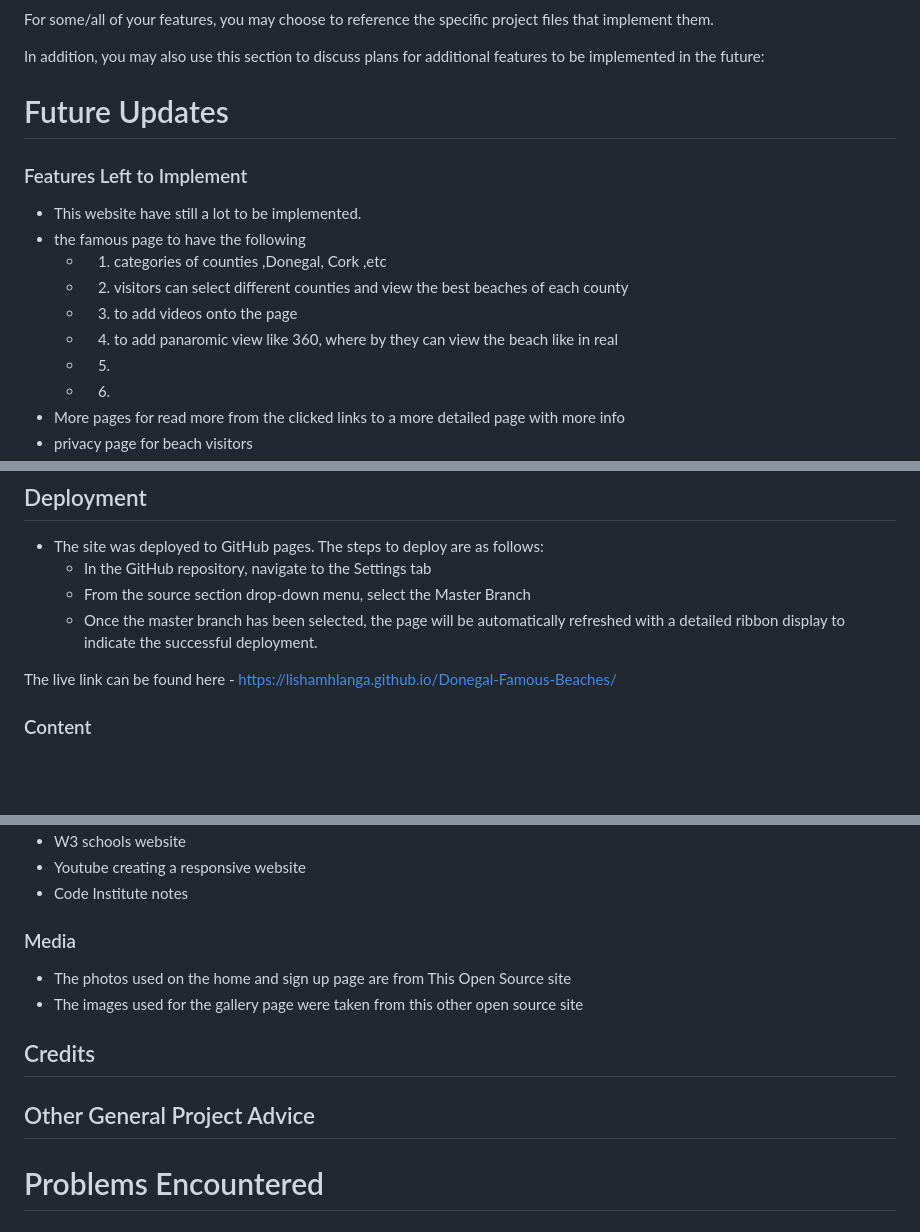
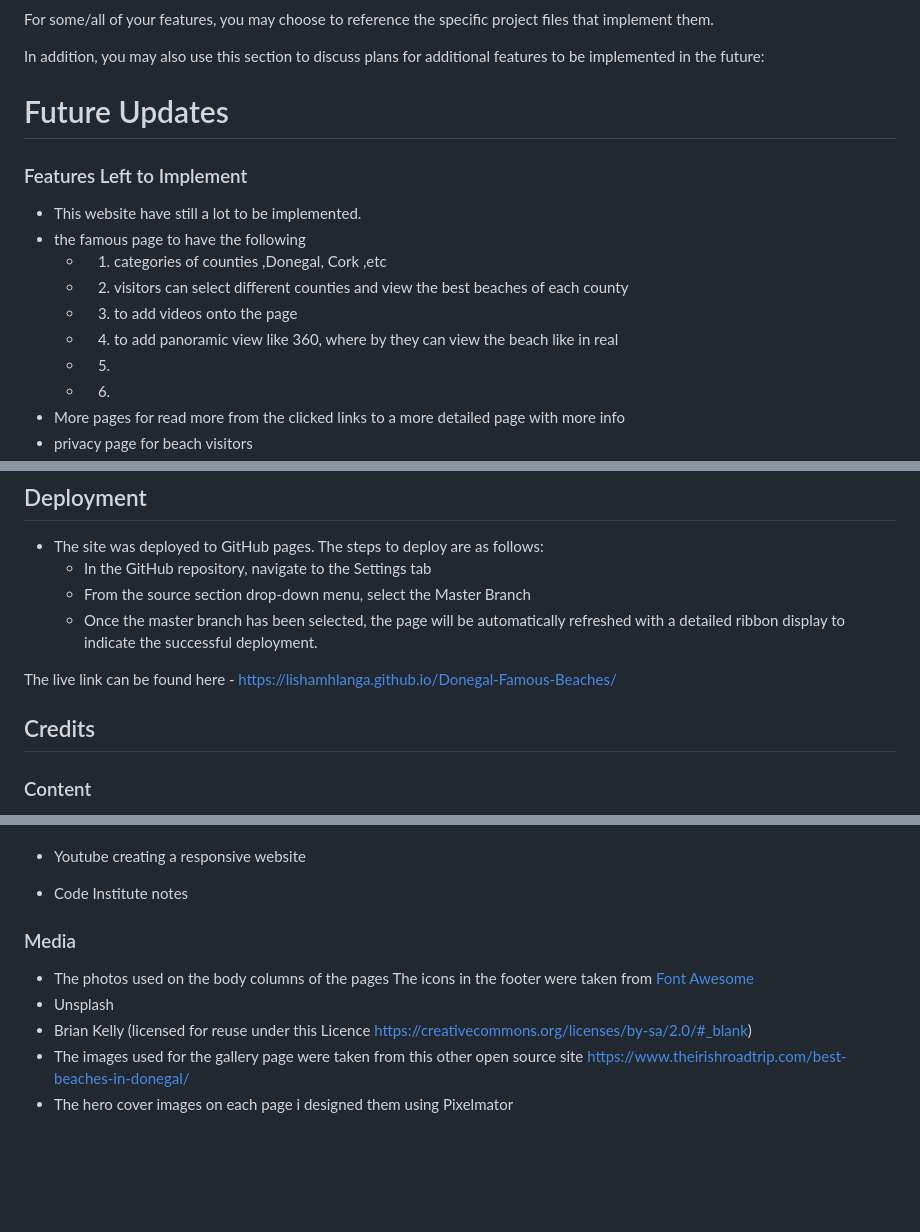
Before and after one commit to lishamhlanga/Donegal-Famous-Beaches, a Markdown page: README.md, 3 parts joined by grey strips. Rendered like a GitHub page; blank space fills up the shorter version.

```diff
--- a/README.md
+++ b/README.md
@@ -61,18 +60,19 @@ To do this project I had 3 choices in mind a DIY website, Helpline Website, ad l
 For some/all of your features, you may choose to reference the specific project files that implement them.
 
 In addition, you may also use this section to discuss plans for additional features to be implemented in the future:
+
 # Future Updates
 
 ### Features Left to Implement
 
 - This website have still a lot to be implemented.
 - the famous page to have the following
-   -  1. categories of counties ,Donegal, Cork ,etc
-   -  2. visitors can select different counties and view the best beaches of each county
-   -  3. to add videos onto the page
-   -  4. to add panaromic view like 360, where by they can view the beach like in real
-   -  5.
-   -  6.
+  - 1. categories of counties ,Donegal, Cork ,etc
+  - 2. visitors can select different counties and view the best beaches of each county
+  - 3. to add videos onto the page
+  - 4. to add panoramic view like 360, where by they can view the beach like in real
+  - 5.
+  - 6.
 - More pages for read more from the clicked links to a more detailed page with more info
 - privacy page for beach visitors
 - links to helpline and phone numbers
@@ -121,8 +118,9 @@ The form is responsive as well and scales of different screen sizes .
   - From the source section drop-down menu, select the Master Branch
   - Once the master branch has been selected, the page will be automatically refreshed with a detailed ribbon display to indicate the successful deployment.
 
-The live link can be found here - https://lishamhlanga.github.io/Donegal-Famous-Beaches/
+The live link can be found here - <https://lishamhlanga.github.io/Donegal-Famous-Beaches/>
 
+## Credits
 ### Content
 
 - The text for the Home page was taken from Wikipedia Article A
@@ -135,16 +136,12 @@ The live link can be found here - https://lishamhlanga.github.io/Donegal-Famous-
 - Youtube creating a responsive website
 - Code Institute notes
 
-
 ### Media
 
-- The photos used on the home and sign up page are from This Open Source site
+- The photos used on the body columns of the pages
+  The icons in the footer were taken from [Font Awesome](https://fontawesome.com/)
+- Unsplash
+- Brian Kelly (licensed for reuse under this  Licence <https://creativecommons.org/licenses/by-sa/2.0/#_blank>)
 - The images used for the gallery page were taken from this other open source site
-
-## Credits
-## Other General Project Advice
-
-
-
-
-# Problems Encountered
+<https://www.theirishroadtrip.com/best-beaches-in-donegal/>
+- The hero cover images on each page i designed them using Pixelmator
```
Also changed, not shown: other parts of README.md (+19 -20 lines), Media/amI.responsivedesign.png (added), Media/famous-content.png (added), Media/footer.png (added), Media/form-for-upload.png (added), Media/hero-image.png (added).
